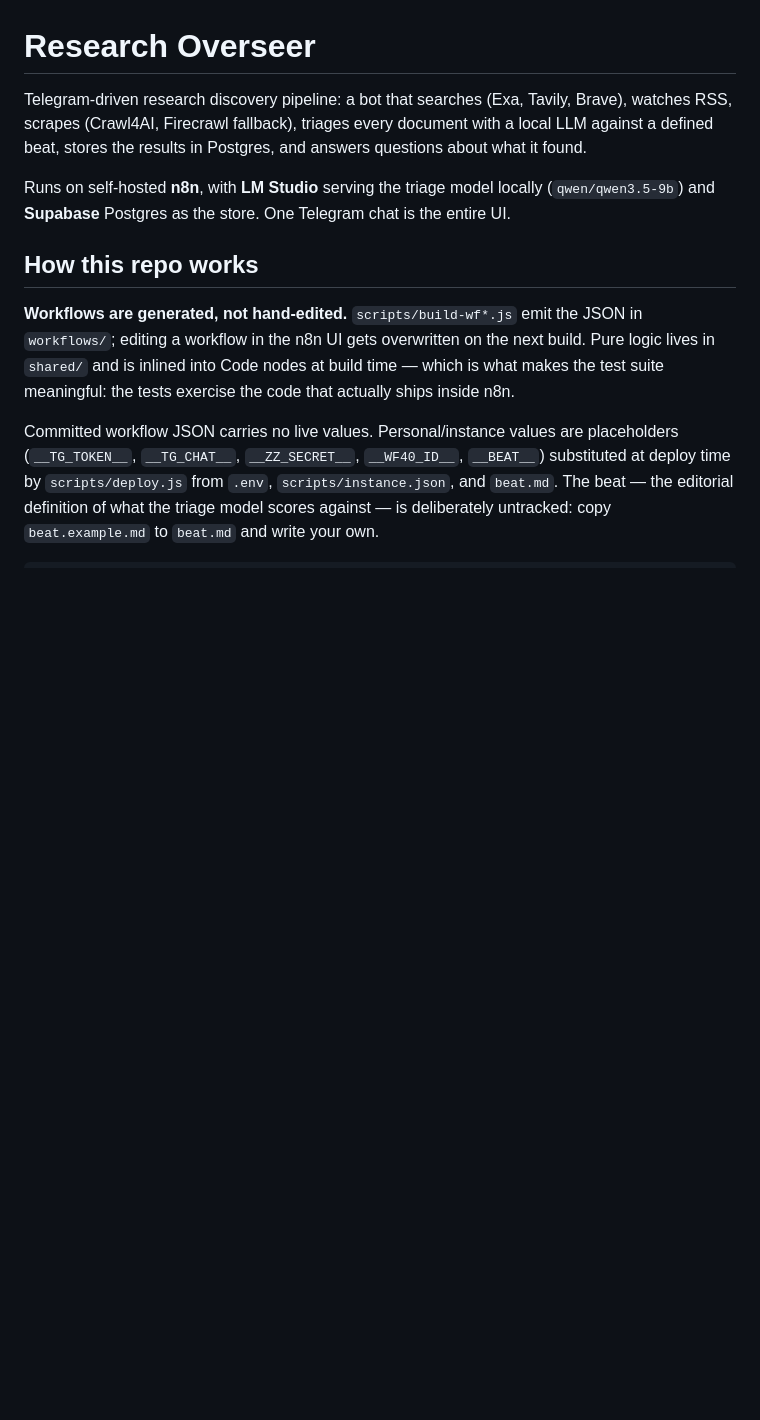
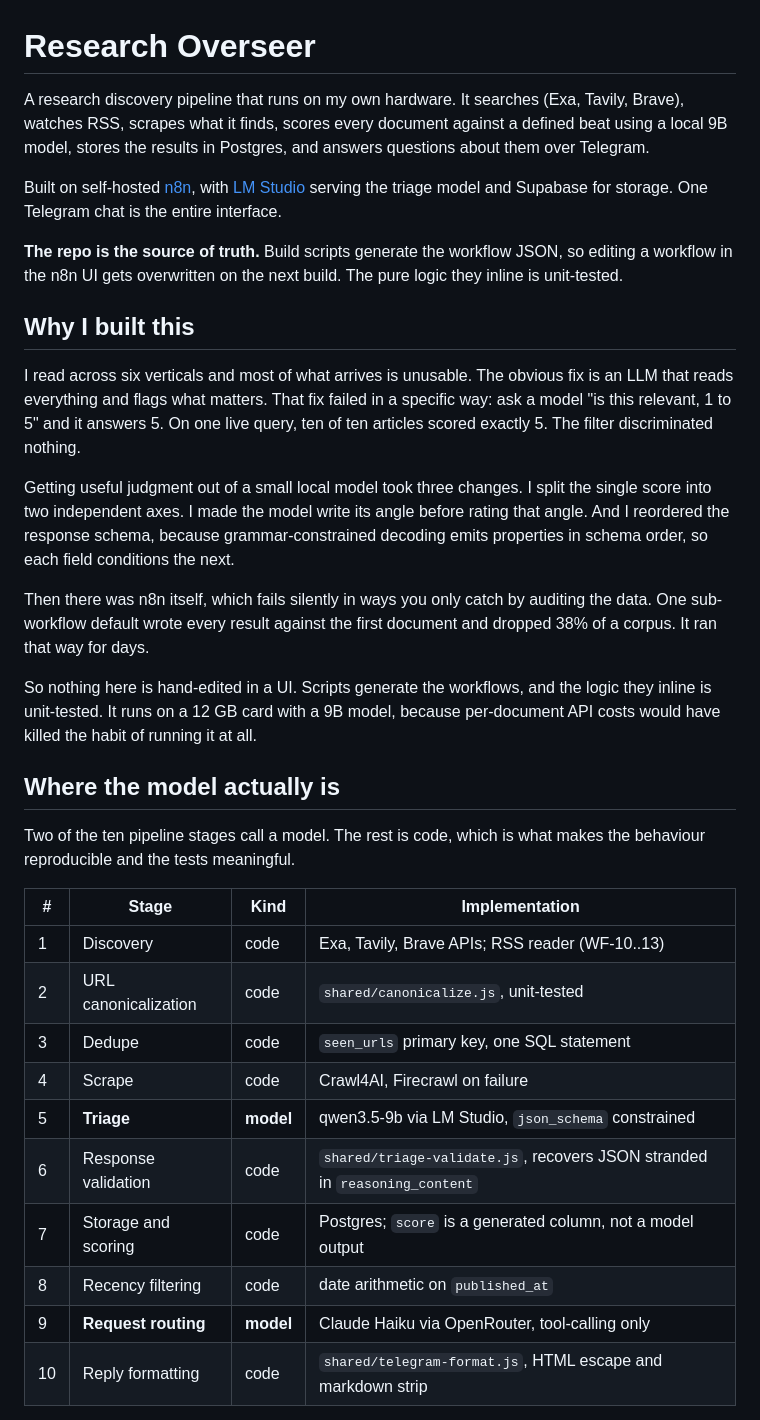
Before and after one commit to killerwaz/research-overseer, a Markdown page: README.md, the part around one of its changes. Rendered like a GitHub page; blank space fills up the shorter version.

```diff
--- a/README.md
+++ b/README.md
@@ -1,25 +1,35 @@
 # Research Overseer
 
-Telegram-driven research discovery pipeline: a bot that searches (Exa, Tavily,
-Brave), watches RSS, scrapes (Crawl4AI, Firecrawl fallback), triages every
-document with a local LLM against a defined beat, stores the results in
-Postgres, and answers questions about what it found.
+A research discovery pipeline that runs on my own hardware. It searches (Exa, Tavily, Brave), watches RSS, scrapes what it finds, scores every document against a defined beat using a local 9B model, stores the results in Postgres, and answers questions about them over Telegram.
 
-Runs on self-hosted **n8n**, with **LM Studio** serving the triage model
-locally (`qwen/qwen3.5-9b`) and **Supabase** Postgres as the store. One
-Telegram chat is the entire UI.
+Built on self-hosted [n8n](https://n8n.io), with [LM Studio](https://lmstudio.ai) serving the triage model and Supabase for storage. One Telegram chat is the entire interface.
 
-## How this repo works
+**The repo is the source of truth.** Build scripts generate the workflow JSON, so editing a workflow in the n8n UI gets overwritten on the next build. The pure logic they inline is unit-tested.
 
-**Workflows are generated, not hand-edited.** `scripts/build-wf*.js` emit the
-JSON in `workflows/`; editing a workflow in the n8n UI gets overwritten on the
-next build. Pure logic lives in `shared/` and is inlined into Code nodes at
-build time — which is what makes the test suite meaningful: the tests exercise
-the code that actually ships inside n8n.
+## Why I built this
 
-Committed workflow JSON carries no live values. Personal/instance values are
-placeholders (`__TG_TOKEN__`, `__TG_CHAT__`, `__ZZ_SECRET__`, `__WF40_ID__`,
-`__BEAT__`) substituted at deploy time by `scripts/deploy.js` from `.env`,
-`scripts/instance.json`, and `beat.md`. The beat — the editorial definition of
-what the triage model scores against — is deliberately untracked: copy
-`beat.example.md` to `beat.md` and write your own.
+I read across six verticals and most of what arrives is unusable. The obvious fix is an LLM that reads everything and flags what matters. That fix failed in a specific way: ask a model "is this relevant, 1 to 5" and it answers 5. On one live query, ten of ten articles scored exactly 5. The filter discriminated nothing.
+
+Getting useful judgment out of a small local model took three changes. I split the single score into two independent axes. I made the model write its angle before rating that angle. And I reordered the response schema, because grammar-constrained decoding emits properties in schema order, so each field conditions the next.
+
+Then there was n8n itself, which fails silently in ways you only catch by auditing the data. One sub-workflow default wrote every result against the first document and dropped 38% of a corpus. It ran that way for days.
+
+So nothing here is hand-edited in a UI. Scripts generate the workflows, and the logic they inline is unit-tested. It runs on a 12 GB card with a 9B model, because per-document API costs would have killed the habit of running it at all.
+
+## Where the model actually is
+
+Two of the ten pipeline stages call a model. The rest is code, which is what makes the behaviour reproducible and the tests meaningful.
+
+| # | Stage | Kind | Implementation |
+|---|---|---|---|
+| 1 | Discovery | code | Exa, Tavily, Brave APIs; RSS reader (WF-10..13) |
+| 2 | URL canonicalization | code | `shared/canonicalize.js`, unit-tested |
+| 3 | Dedupe | code | `seen_urls` primary key, one SQL statement |
+| 4 | Scrape | code | Crawl4AI, Firecrawl on failure |
+| 5 | **Triage** | **model** | qwen3.5-9b via LM Studio, `json_schema` constrained |
+| 6 | Response validation | code | `shared/triage-validate.js`, recovers JSON stranded in `reasoning_content` |
+| 7 | Storage and scoring | code | Postgres; `score` is a generated column, not a model output |
+| 8 | Recency filtering | code | date arithmetic on `published_at` |
+| 9 | **Request routing** | **model** | Claude Haiku via OpenRouter, tool-calling only |
+| 10 | Reply formatting | code | `shared/telegram-format.js`, HTML escape and markdown strip |
+
```
Also changed, not shown: other parts of README.md (+59 -33 lines).
